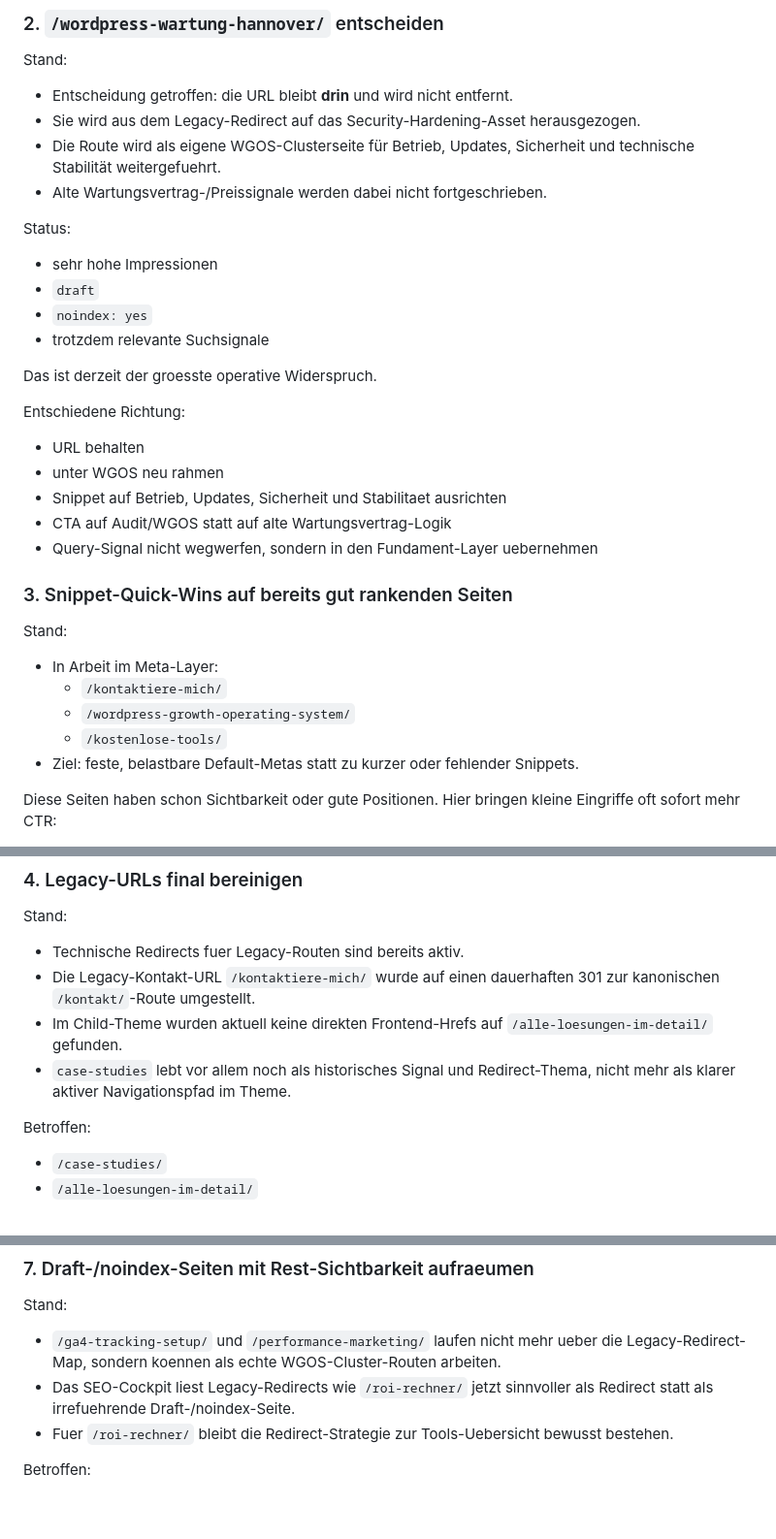
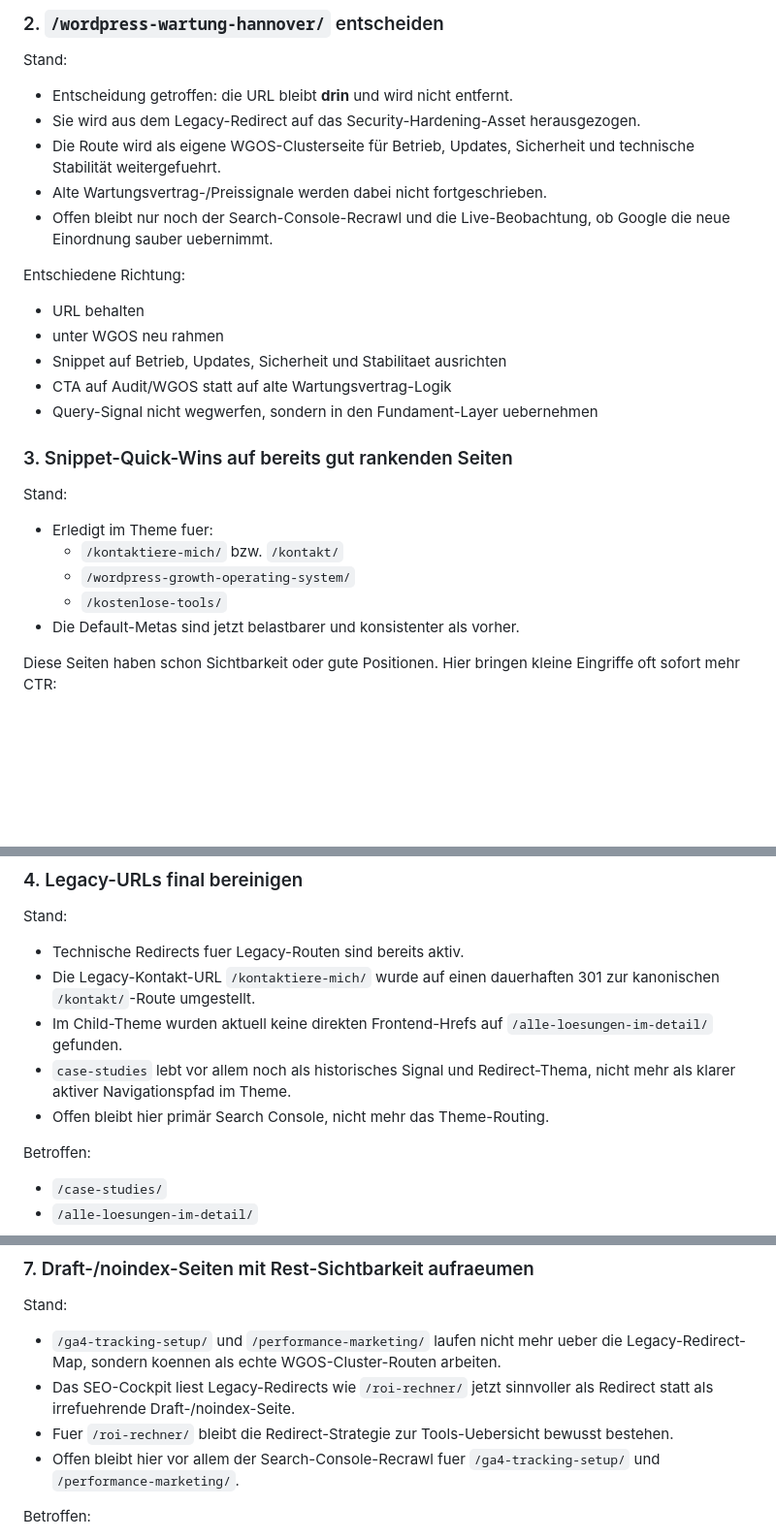
Before and after one commit to Hasim-hannover/meine-wordpress-site, a Markdown page: docs/playbooks/seo-priority-todo-2026-03.md, 3 parts joined by grey strips. Shown at 97% size. GitHub-like rendering; blank space fills up the shorter version.

```diff
--- a/docs/playbooks/seo-priority-todo-2026-03.md
+++ b/docs/playbooks/seo-priority-todo-2026-03.md
@@ -78,15 +96,7 @@ Stand:
 - Sie wird aus dem Legacy-Redirect auf das Security-Hardening-Asset herausgezogen.
 - Die Route wird als eigene WGOS-Clusterseite für Betrieb, Updates, Sicherheit und technische Stabilität weitergefuehrt.
 - Alte Wartungsvertrag-/Preissignale werden dabei nicht fortgeschrieben.
-
-Status:
-
-- sehr hohe Impressionen
-- `draft`
-- `noindex: yes`
-- trotzdem relevante Suchsignale
-
-Das ist derzeit der groesste operative Widerspruch.
+- Offen bleibt nur noch der Search-Console-Recrawl und die Live-Beobachtung, ob Google die neue Einordnung sauber uebernimmt.
 
 Entschiedene Richtung:
 
@@ -100,11 +110,11 @@ Entschiedene Richtung:
 
 Stand:
 
-- In Arbeit im Meta-Layer:
-  - `/kontaktiere-mich/`
+- Erledigt im Theme fuer:
+  - `/kontaktiere-mich/` bzw. `/kontakt/`
   - `/wordpress-growth-operating-system/`
   - `/kostenlose-tools/`
-- Ziel: feste, belastbare Default-Metas statt zu kurzer oder fehlender Snippets.
+- Die Default-Metas sind jetzt belastbarer und konsistenter als vorher.
 
 Diese Seiten haben schon Sichtbarkeit oder gute Positionen. Hier bringen kleine Eingriffe oft sofort mehr CTR:
 
@@ -128,6 +138,7 @@ Stand:
 - Die Legacy-Kontakt-URL `/kontaktiere-mich/` wurde auf einen dauerhaften 301 zur kanonischen `/kontakt/`-Route umgestellt.
 - Im Child-Theme wurden aktuell keine direkten Frontend-Hrefs auf `/alle-loesungen-im-detail/` gefunden.
 - `case-studies` lebt vor allem noch als historisches Signal und Redirect-Thema, nicht mehr als klarer aktiver Navigationspfad im Theme.
+- Offen bleibt hier primär Search Console, nicht mehr das Theme-Routing.
 
 Betroffen:
 
@@ -201,6 +213,7 @@ Stand:
 - `/ga4-tracking-setup/` und `/performance-marketing/` laufen nicht mehr ueber die Legacy-Redirect-Map, sondern koennen als echte WGOS-Cluster-Routen arbeiten.
 - Das SEO-Cockpit liest Legacy-Redirects wie `/roi-rechner/` jetzt sinnvoller als Redirect statt als irrefuehrende Draft-/noindex-Seite.
 - Fuer `/roi-rechner/` bleibt die Redirect-Strategie zur Tools-Uebersicht bewusst bestehen.
+- Offen bleibt hier vor allem der Search-Console-Recrawl fuer `/ga4-tracking-setup/` und `/performance-marketing/`.
 
 Betroffen:
 
```
Also changed, not shown: other parts of docs/playbooks/seo-priority-todo-2026-03.md (+35 -11 lines).
